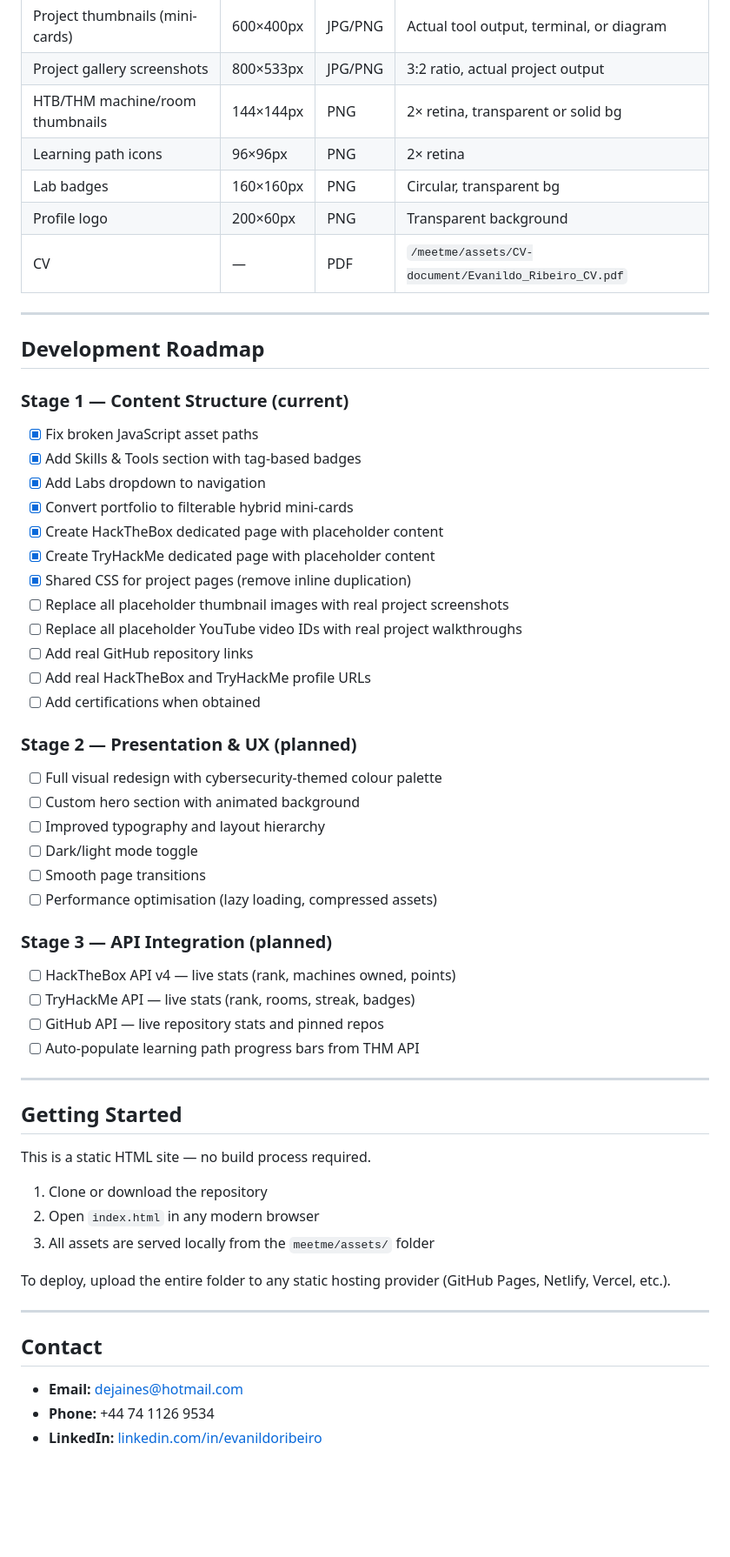
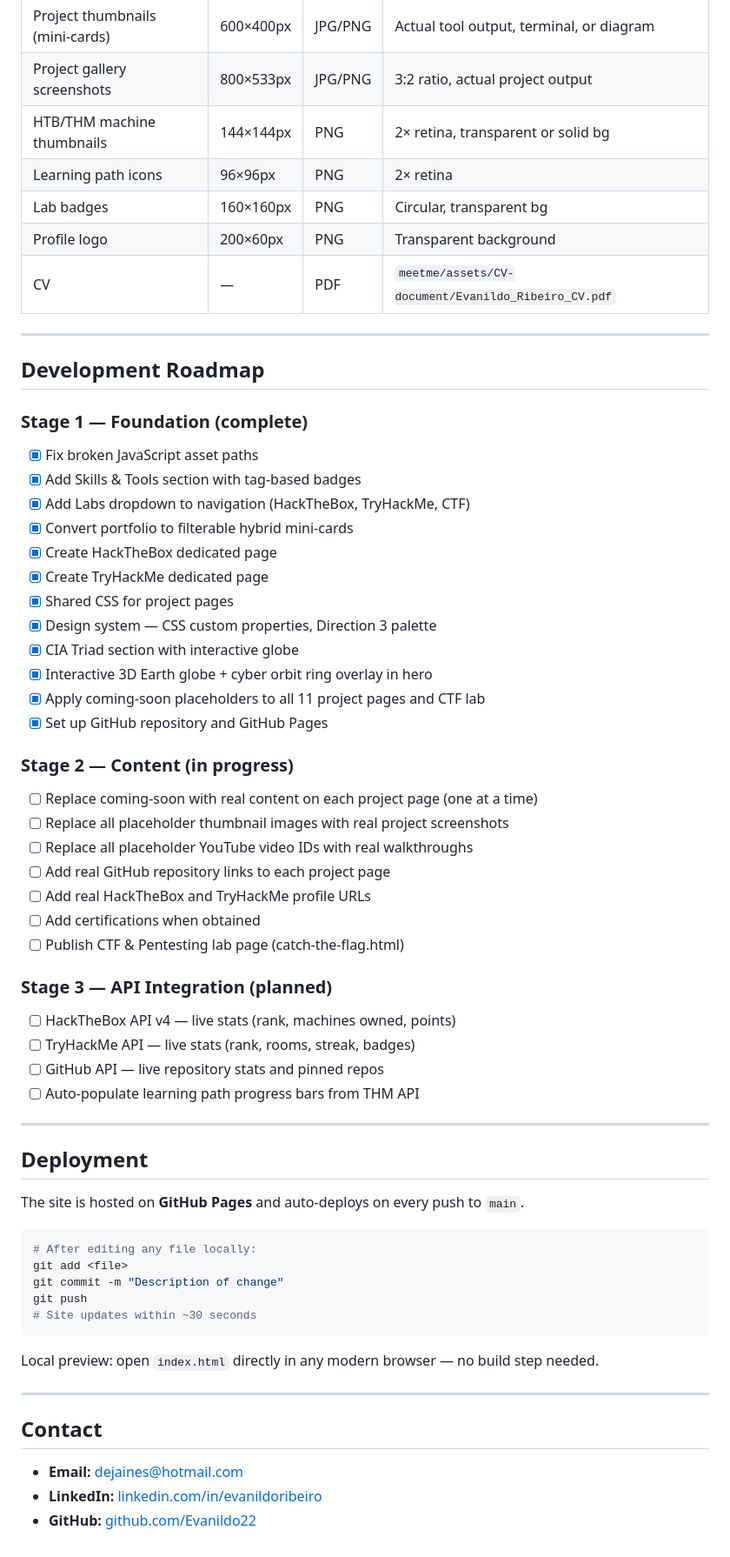
Before and after one commit to Evanildo22/inside-cyber-defense, a Markdown page: README.md, the part around one of its changes. Shown at 87% size. Drawn GitHub-style; blank space fills up the shorter version.

````diff
--- a/README.md
+++ b/README.md
@@ -104,37 +153,38 @@ All placeholders follow a consistent comment format so they are easy to find and
 |---|---|---|---|
 | Project thumbnails (mini-cards) | 600×400px | JPG/PNG | Actual tool output, terminal, or diagram |
 | Project gallery screenshots | 800×533px | JPG/PNG | 3:2 ratio, actual project output |
-| HTB/THM machine/room thumbnails | 144×144px | PNG | 2× retina, transparent or solid bg |
+| HTB/THM machine thumbnails | 144×144px | PNG | 2× retina, transparent or solid bg |
 | Learning path icons | 96×96px | PNG | 2× retina |
 | Lab badges | 160×160px | PNG | Circular, transparent bg |
 | Profile logo | 200×60px | PNG | Transparent background |
-| CV | — | PDF | `/meetme/assets/CV-document/Evanildo_Ribeiro_CV.pdf` |
+| CV | — | PDF | `meetme/assets/CV-document/Evanildo_Ribeiro_CV.pdf` |
 
 ---
 
 ## Development Roadmap
 
-### Stage 1 — Content Structure (current)
+### Stage 1 — Foundation (complete)
 - [x] Fix broken JavaScript asset paths
 - [x] Add Skills & Tools section with tag-based badges
-- [x] Add Labs dropdown to navigation
+- [x] Add Labs dropdown to navigation (HackTheBox, TryHackMe, CTF)
 - [x] Convert portfolio to filterable hybrid mini-cards
-- [x] Create HackTheBox dedicated page with placeholder content
-- [x] Create TryHackMe dedicated page with placeholder content
-- [x] Shared CSS for project pages (remove inline duplication)
+- [x] Create HackTheBox dedicated page
+- [x] Create TryHackMe dedicated page
+- [x] Shared CSS for project pages
+- [x] Design system — CSS custom properties, Direction 3 palette
+- [x] CIA Triad section with interactive globe
+- [x] Interactive 3D Earth globe + cyber orbit ring overlay in hero
+- [x] Apply coming-soon placeholders to all 11 project pages and CTF lab
+- [x] Set up GitHub repository and GitHub Pages
+
+### Stage 2 — Content (in progress)
+- [ ] Replace coming-soon with real content on each project page (one at a time)
 - [ ] Replace all placeholder thumbnail images with real project screenshots
-- [ ] Replace all placeholder YouTube video IDs with real project walkthroughs
-- [ ] Add real GitHub repository links
+- [ ] Replace all placeholder YouTube video IDs with real walkthroughs
+- [ ] Add real GitHub repository links to each project page
 - [ ] Add real HackTheBox and TryHackMe profile URLs
 - [ ] Add certifications when obtained
-
-### Stage 2 — Presentation & UX (planned)
-- [ ] Full visual redesign with cybersecurity-themed colour palette
-- [ ] Custom hero section with animated background
-- [ ] Improved typography and layout hierarchy
-- [ ] Dark/light mode toggle
-- [ ] Smooth page transitions
-- [ ] Performance optimisation (lazy loading, compressed assets)
+- [ ] Publish CTF & Pentesting lab page (catch-the-flag.html)
 
 ### Stage 3 — API Integration (planned)
 - [ ] HackTheBox API v4 — live stats (rank, machines owned, points)
@@ -144,20 +194,24 @@ All placeholders follow a consistent comment format so they are easy to find and
 
 ---
 
-## Getting Started
+## Deployment
 
-This is a static HTML site — no build process required.
+The site is hosted on **GitHub Pages** and auto-deploys on every push to `main`.
 
-1. Clone or download the repository
-2. Open `index.html` in any modern browser
-3. All assets are served locally from the `meetme/assets/` folder
+```bash
+# After editing any file locally:
+git add <file>
+git commit -m "Description of change"
+git push
+# Site updates within ~30 seconds
+```
 
-To deploy, upload the entire folder to any static hosting provider (GitHub Pages, Netlify, Vercel, etc.).
+Local preview: open `index.html` directly in any modern browser — no build step needed.
 
 ---
 
 ## Contact
 
 - **Email:** dejaines@hotmail.com
-- **Phone:** +44 74 1126 9534
 - **LinkedIn:** [linkedin.com/in/evanildoribeiro](https://www.linkedin.com/in/evanildoribeiro)
+- **GitHub:** [github.com/Evanildo22](https://github.com/Evanildo22)
````
Also changed, not shown: other parts of README.md (+81 -32 lines).
